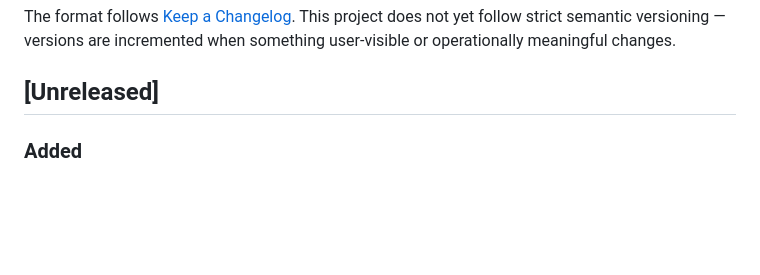
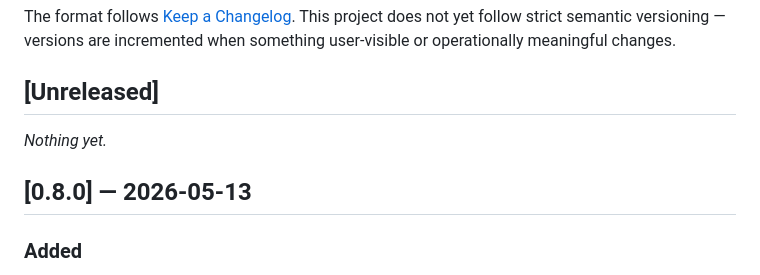
Before and after one commit to drrowdev/net-care-agent, a Markdown page: CHANGELOG.md, the part around the change. Drawn GitHub-style; blank space fills up the shorter version.

Commit message:
release: cut v0.8.0
Aggregates the [Unreleased] work into a tagged release:
- SECURITY.md + PR template (R8)
- Chat sees the full clinical record (R11')
- Tests for the eight previously-untested agent modules (R5)
- conftest fix for fake-LLM client persistence across reload
- Symptoms log with intake auto-capture + sidebar UI (R2)
- 'Mark all read' delta indicator (R9)

Tests: 115 pass (was 61 at v0.7.0). Ruff clean. All under 10 s.

Co-authored-by: Copilot <223556219+Copilot@users.noreply.github.com>

```diff
--- a/CHANGELOG.md
+++ b/CHANGELOG.md
@@ -7,6 +7,10 @@ This project does not yet follow strict semantic versioning — versions are
 incremented when something user-visible or operationally meaningful changes.
 
 ## [Unreleased]
+
+_Nothing yet._
+
+## [0.8.0] — 2026-05-13
 
 ### Added
 - `SECURITY.md` describing the GitHub Security Advisory reporting flow,
```
